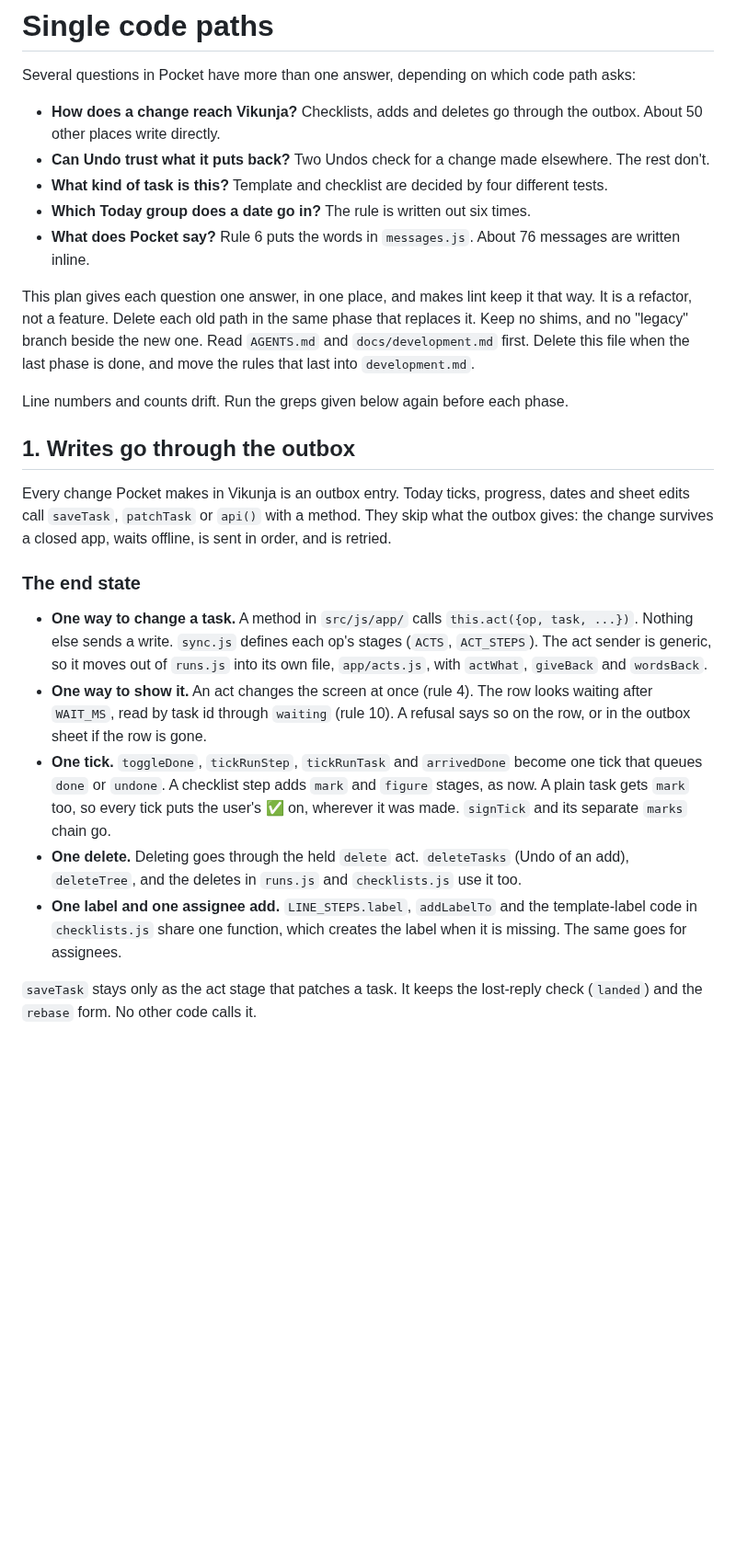
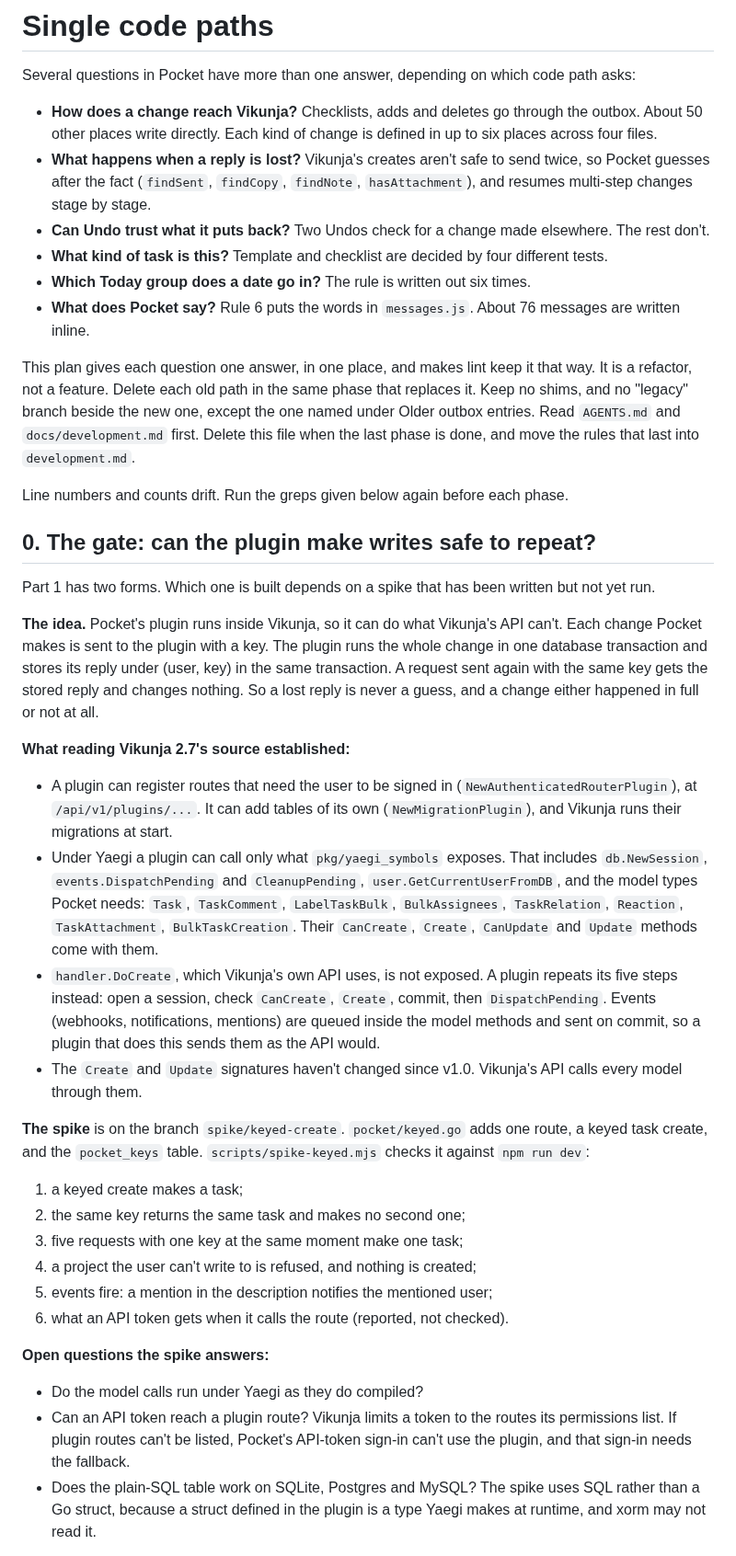
Before and after one commit to ssweber/pocket-for-vikunja, a Markdown page: docs/design/single-code-paths.md, the part around one of its changes. Shown at 92% size. Drawn GitHub-style; blank space fills up the shorter version.

```diff
--- a/docs/design/single-code-paths.md
+++ b/docs/design/single-code-paths.md
@@ -3,7 +3,9 @@
 Several questions in Pocket have more than one answer, depending on which code path asks:
 
 - **How does a change reach Vikunja?** Checklists, adds and deletes go through the outbox. About 50 other places write
-  directly.
+  directly. Each kind of change is defined in up to six places across four files.
+- **What happens when a reply is lost?** Vikunja's creates aren't safe to send twice, so Pocket guesses after the fact
+  (`findSent`, `findCopy`, `findNote`, `hasAttachment`), and resumes multi-step changes stage by stage.
 - **Can Undo trust what it puts back?** Two Undos check for a change made elsewhere. The rest don't.
 - **What kind of task is this?** Template and checklist are decided by four different tests.
 - **Which Today group does a date go in?** The rule is written out six times.
@@ -11,31 +13,49 @@ Several questions in Pocket have more than one answer, depending on which code p
 
 This plan gives each question one answer, in one place, and makes lint keep it that way. It is a refactor, not a
 feature. Delete each old path in the same phase that replaces it. Keep no shims, and no "legacy" branch beside the new
-one. Read `AGENTS.md` and `docs/development.md` first. Delete this file when the last phase is done, and move the rules
-that last into `development.md`.
+one, except the one named under Older outbox entries. Read `AGENTS.md` and `docs/development.md` first. Delete this
+file when the last phase is done, and move the rules that last into `development.md`.
 
 Line numbers and counts drift. Run the greps given below again before each phase.
 
-## 1. Writes go through the outbox
+## 0. The gate: can the plugin make writes safe to repeat?
 
-Every change Pocket makes in Vikunja is an outbox entry. Today ticks, progress, dates and sheet edits call `saveTask`,
-`patchTask` or `api()` with a method. They skip what the outbox gives: the change survives a closed app, waits
-offline, is sent in order, and is retried.
+Part 1 has two forms. Which one is built depends on a spike that has been written but not yet run.
 
-### The end state
+**The idea.** Pocket's plugin runs inside Vikunja, so it can do what Vikunja's API can't. Each change Pocket makes is
+sent to the plugin with a key. The plugin runs the whole change in one database transaction and stores its reply under
+(user, key) in the same transaction. A request sent again with the same key gets the stored reply and changes nothing.
+So a lost reply is never a guess, and a change either happened in full or not at all.
 
-- **One way to change a task.** A method in `src/js/app/` calls `this.act({op, task, ...})`. Nothing else sends a
-  write. `sync.js` defines each op's stages (`ACTS`, `ACT_STEPS`). The act sender is generic, so it moves out of
-  `runs.js` into its own file, `app/acts.js`, with `actWhat`, `giveBack` and `wordsBack`.
-- **One way to show it.** An act changes the screen at once (rule 4). The row looks waiting after `WAIT_MS`, read by
-  task id through `waiting` (rule 10). A refusal says so on the row, or in the outbox sheet if the row is gone.
-- **One tick.** `toggleDone`, `tickRunStep`, `tickRunTask` and `arrivedDone` become one tick that queues `done` or
-  `undone`. A checklist step adds `mark` and `figure` stages, as now. A plain task gets `mark` too, so every tick
-  puts the user's ✅ on, wherever it was made. `signTick` and its separate `marks` chain go.
-- **One delete.** Deleting goes through the held `delete` act. `deleteTasks` (Undo of an add), `deleteTree`, and
-  the deletes in `runs.js` and `checklists.js` use it too.
-- **One label and one assignee add.** `LINE_STEPS.label`, `addLabelTo` and the template-label code in
-  `checklists.js` share one function, which creates the label when it is missing. The same goes for assignees.
+**What reading Vikunja 2.7's source established:**
 
-`saveTask` stays only as the act stage that patches a task. It keeps the lost-reply check (`landed`) and the
-`rebase` form. No other code calls it.
+- A plugin can register routes that need the user to be signed in (`NewAuthenticatedRouterPlugin`), at
+  `/api/v1/plugins/...`. It can add tables of its own (`NewMigrationPlugin`), and Vikunja runs their migrations at
+  start.
+- Under Yaegi a plugin can call only what `pkg/yaegi_symbols` exposes. That includes `db.NewSession`,
+  `events.DispatchPending` and `CleanupPending`, `user.GetCurrentUserFromDB`, and the model types Pocket needs:
+  `Task`, `TaskComment`, `LabelTaskBulk`, `BulkAssignees`, `TaskRelation`, `Reaction`, `TaskAttachment`,
+  `BulkTaskCreation`. Their `CanCreate`, `Create`, `CanUpdate` and `Update` methods come with them.
+- `handler.DoCreate`, which Vikunja's own API uses, is not exposed. A plugin repeats its five steps instead: open a
+  session, check `CanCreate`, `Create`, commit, then `DispatchPending`. Events (webhooks, notifications, mentions) are
+  queued inside the model methods and sent on commit, so a plugin that does this sends them as the API would.
+- The `Create` and `Update` signatures haven't changed since v1.0. Vikunja's API calls every model through them.
+
+**The spike** is on the branch `spike/keyed-create`. `pocket/keyed.go` adds one route, a keyed task create, and the
+`pocket_keys` table. `scripts/spike-keyed.mjs` checks it against `npm run dev`:
+
+1. a keyed create makes a task;
+2. the same key returns the same task and makes no second one;
+3. five requests with one key at the same moment make one task;
+4. a project the user can't write to is refused, and nothing is created;
+5. events fire: a mention in the description notifies the mentioned user;
+6. what an API token gets when it calls the route (reported, not checked).
+
+**Open questions the spike answers:**
+
+- Do the model calls run under Yaegi as they do compiled?
+- Can an API token reach a plugin route? Vikunja limits a token to the routes its permissions list. If plugin routes
+  can't be listed, Pocket's API-token sign-in can't use the plugin, and that sign-in needs the fallback.
+- Does the plain-SQL table work on SQLite, Postgres and MySQL? The spike uses SQL rather than a Go struct, because a
+  struct defined in the plugin is a type Yaegi makes at runtime, and xorm may not read it.
+
```
Also changed, not shown: other parts of docs/design/single-code-paths.md (+173 -142 lines).
